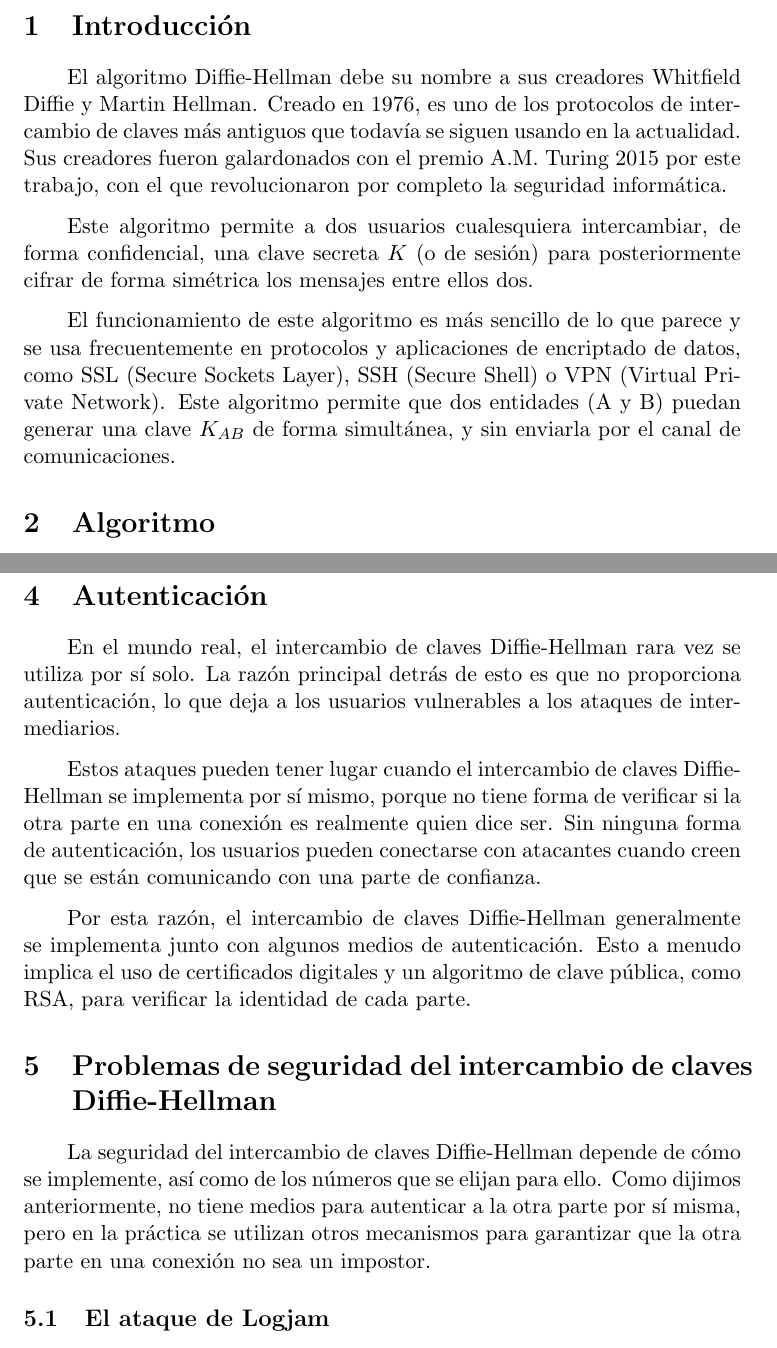
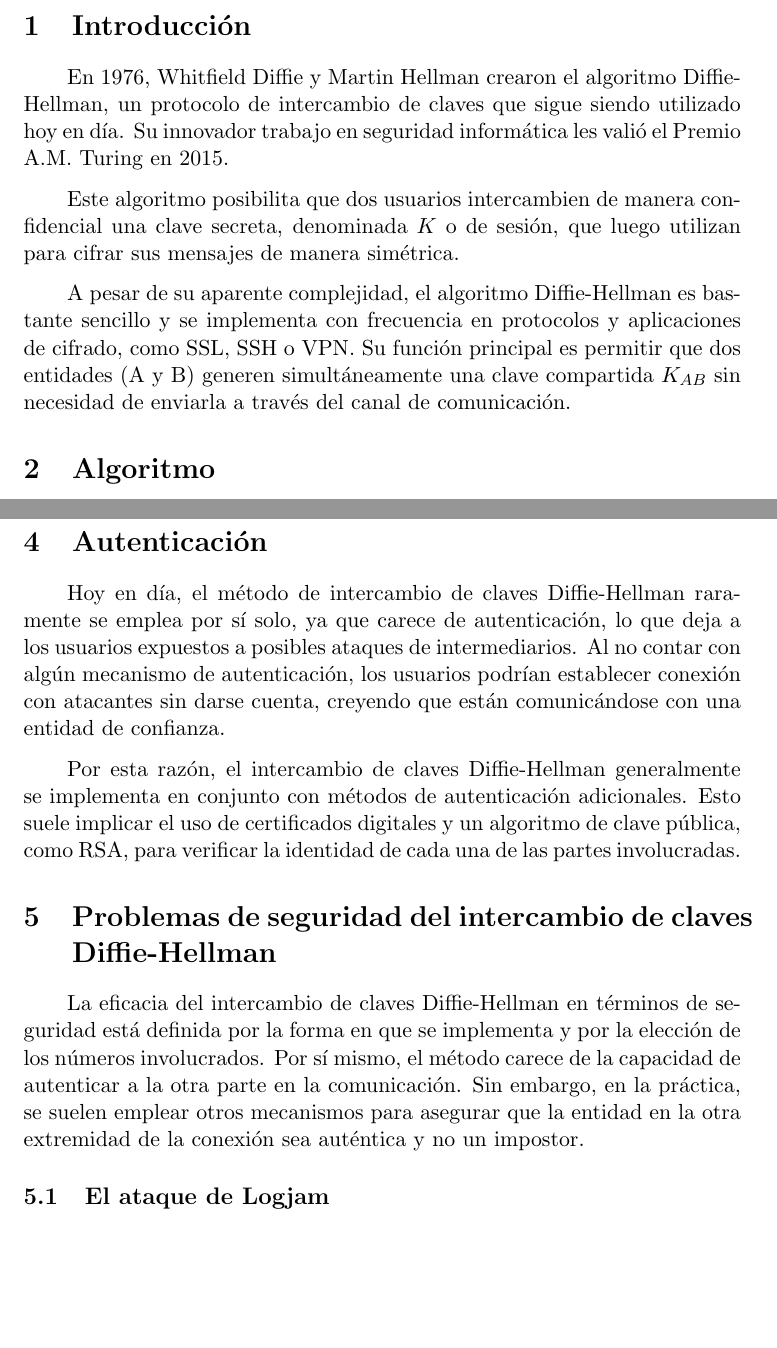
Before and after one commit to Ferre18/Diffie-Hellman, a LaTeX document (trabajo.tex): two parts of pages 3 and 5 of 12, joined at a grey line, cut so that both start at the same text, the shorter picture padded with empty space. Compiled offline with pdfLaTeX.

Commit message:
Pinceladas finales

```diff
--- a/trabajo.tex
+++ b/trabajo.tex
@@ -82,11 +82,11 @@
 \newpage
 
 \section{Introducción}
-El algoritmo Diffie-Hellman debe su nombre a sus creadores Whitfield Diffie y Martin Hellman. Creado en 1976, es uno de los protocolos de intercambio de claves más antiguos que todavía se siguen usando en la actualidad. Sus creadores fueron galardonados con el premio A.M. Turing 2015 por este trabajo, con el que revolucionaron por completo la seguridad informática.
+En 1976, Whitfield Diffie y Martin Hellman crearon el algoritmo Diffie-Hellman, un protocolo de intercambio de claves que sigue siendo utilizado hoy en día. Su innovador trabajo en seguridad informática les valió el Premio A.M. Turing en 2015.
 
-Este algoritmo permite a dos usuarios cualesquiera intercambiar, de forma confidencial, una clave secreta $K$ (o de sesión) para posteriormente cifrar de forma simétrica los mensajes entre ellos dos.
+Este algoritmo posibilita que dos usuarios intercambien de manera confidencial una clave secreta, denominada $K$ o de sesión, que luego utilizan para cifrar sus mensajes de manera simétrica.
 
-El funcionamiento de este algoritmo es más sencillo de lo que parece y se usa frecuentemente en protocolos y aplicaciones de encriptado de datos, como SSL (Secure Sockets Layer), SSH (Secure Shell) o VPN (Virtual Private Network). Este algoritmo permite que dos entidades (A y B) puedan generar una clave $K_{AB}$ de forma simultánea, y sin enviarla por el canal de comunicaciones.
+A pesar de su aparente complejidad, el algoritmo Diffie-Hellman es bastante sencillo y se implementa con frecuencia en protocolos y aplicaciones de cifrado, como SSL, SSH o VPN. Su función principal es permitir que dos entidades (A y B) generen simultáneamente una clave compartida $K_{AB}$ sin necesidad de enviarla a través del canal de comunicación.
 
 \section{Algoritmo}
 1) A y B necesitan establecer y compartir valores comunes, como un valor \textit{q} primo y una raíz primitiva $\alpha$  de $q$:
@@ -147,15 +147,13 @@ Estos conceptos se aplican una vez obtenida la clave secreta en el algoritmo, pa
 
 \section{Autenticación}
 
-En el mundo real, el intercambio de claves Diffie-Hellman rara vez se utiliza por sí solo. La razón principal detrás de esto es que no proporciona autenticación, lo que deja a los usuarios vulnerables a los ataques de intermediarios.
+Hoy en día, el método de intercambio de claves Diffie-Hellman raramente se emplea por sí solo, ya que carece de autenticación, lo que deja a los usuarios expuestos a posibles ataques de intermediarios. Al no contar con algún mecanismo de autenticación, los usuarios podrían establecer conexión con atacantes sin darse cuenta, creyendo que están comunicándose con una entidad de confianza.
 
-Estos ataques pueden tener lugar cuando el intercambio de claves Diffie-Hellman se implementa por sí mismo, porque no tiene forma de verificar si la otra parte en una conexión es realmente quien dice ser. Sin ninguna forma de autenticación, los usuarios pueden conectarse con atacantes cuando creen que se están comunicando con una parte de confianza.
-
-Por esta razón, el intercambio de claves Diffie-Hellman generalmente se implementa junto con algunos medios de autenticación. Esto a menudo implica el uso de certificados digitales y un algoritmo de clave pública, como RSA, para verificar la identidad de cada parte.
+Por esta razón, el intercambio de claves Diffie-Hellman generalmente se implementa en conjunto con métodos de autenticación adicionales. Esto suele implicar el uso de certificados digitales y un algoritmo de clave pública, como RSA, para verificar la identidad de cada una de las partes involucradas.
 
 
 \section{Problemas de seguridad del intercambio de claves Diffie-Hellman}
-La seguridad del intercambio de claves Diffie-Hellman depende de cómo se implemente, así como de los números que se elijan para ello. Como dijimos anteriormente, no tiene medios para autenticar a la otra parte por sí misma, pero en la práctica se utilizan otros mecanismos para garantizar que la otra parte en una conexión no sea un impostor.
+La eficacia del intercambio de claves Diffie-Hellman en términos de seguridad está definida por la forma en que se implementa y por la elección de los números involucrados. Por sí mismo, el método carece de la capacidad de autenticar a la otra parte en la comunicación. Sin embargo, en la práctica, se suelen emplear otros mecanismos para asegurar que la entidad en la otra extremidad de la conexión sea auténtica y no un impostor.
 
 \subsection {El ataque de Logjam}
 
```
Also changed, not shown: trabajo.pdf, 1 other file.
